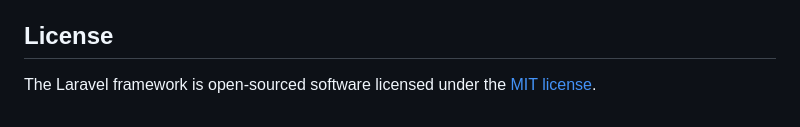
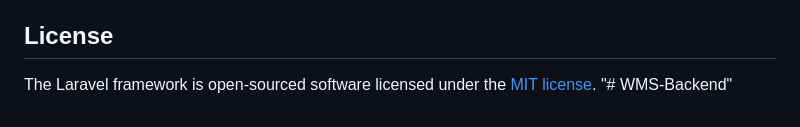
Before and after one commit to M4xxy/WMS-Backend, a Markdown page: README.md, the part around the change. Drawn GitHub-style.

```diff
--- a/README.md
+++ b/README.md
@@ -59,3 +59,4 @@ If you discover a security vulnerability within Laravel, please send an e-mail t
 ## License
 
 The Laravel framework is open-sourced software licensed under the [MIT license](https://opensource.org/licenses/MIT).
+"# WMS-Backend"
```
